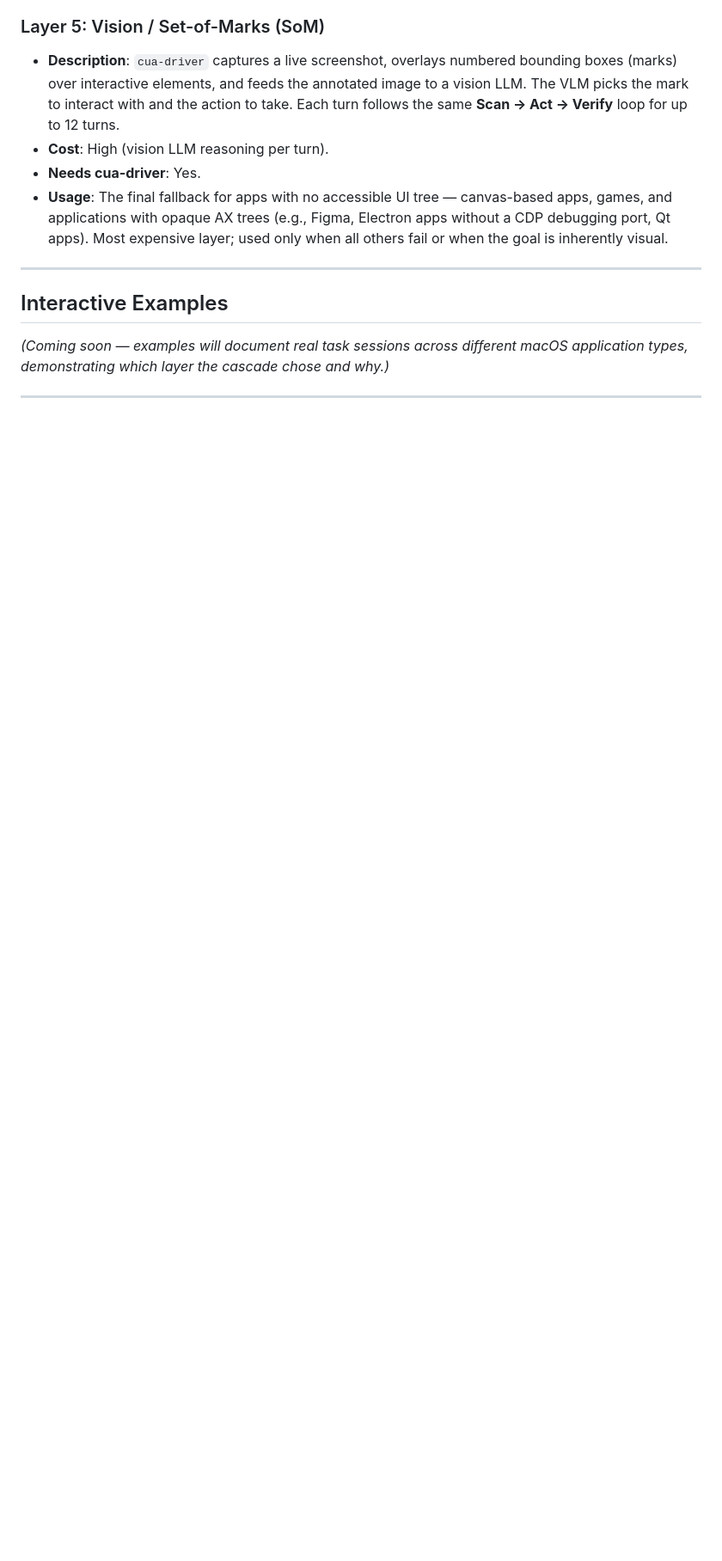
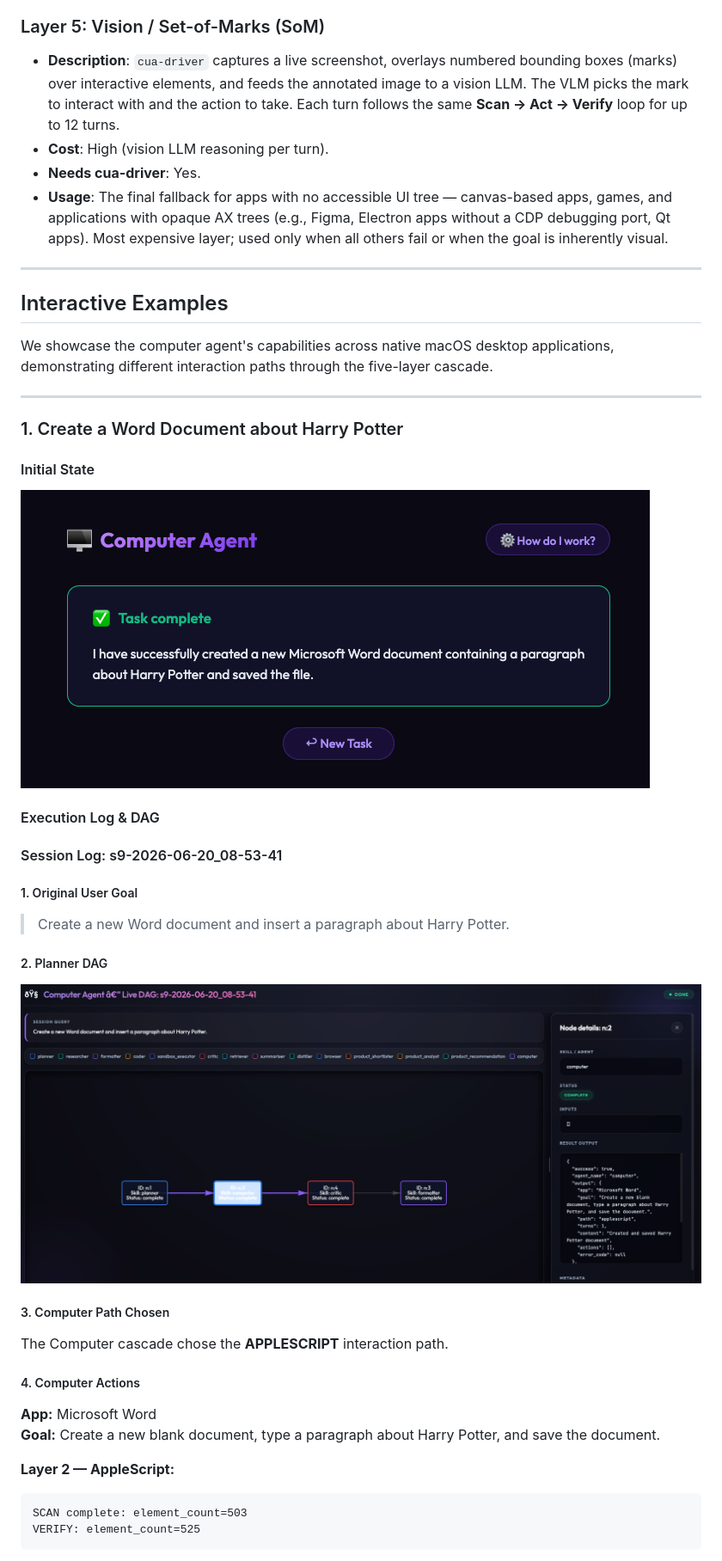
Before and after one commit to pradeepelavarasan/computer-use-agent, a Markdown page: README.md, the part around the change printed below. Shown: that part at 86% size. GitHub-like rendering; pictures changed too: assets/1. DAG.png (added), assets/1. Task initiated.png (added); blank space fills up the shorter version.

Commit message:
Add first interactive example: Word document with Harry Potter content

````diff
--- a/README.md
+++ b/README.md
@@ -65,6 +65,36 @@ The cascade tries each layer in order and stops at the first success, always esc
 
 ## Interactive Examples
 
-*(Coming soon — examples will document real task sessions across different macOS application types, demonstrating which layer the cascade chose and why.)*
+We showcase the computer agent's capabilities across native macOS desktop applications, demonstrating different interaction paths through the five-layer cascade.
 
 ---
+
+### 1. Create a Word Document about Harry Potter
+
+#### Initial State
+![Task Initiated](assets/1.%20Task%20initiated.png)
+
+#### Execution Log & DAG
+
+#### Session Log: s9-2026-06-20_08-53-41
+
+##### 1. Original User Goal
+> Create a new Word document and insert a paragraph about Harry Potter.
+
+##### 2. Planner DAG
+![Planner DAG](assets/1.%20DAG.png)
+
+##### 3. Computer Path Chosen
+The Computer cascade chose the **APPLESCRIPT** interaction path.
+
+##### 4. Computer Actions
+
+**App:** Microsoft Word
+**Goal:** Create a new blank document, type a paragraph about Harry Potter, and save the document.
+
+**Layer 2 — AppleScript:**
+```
+SCAN complete: element_count=503
+VERIFY: element_count=525
+```
+
````
Also changed, not shown: other parts of README.md (+21 -0 lines), assets/1. Proof of completion.png (added), assets/1. Task Completed.png (added).
